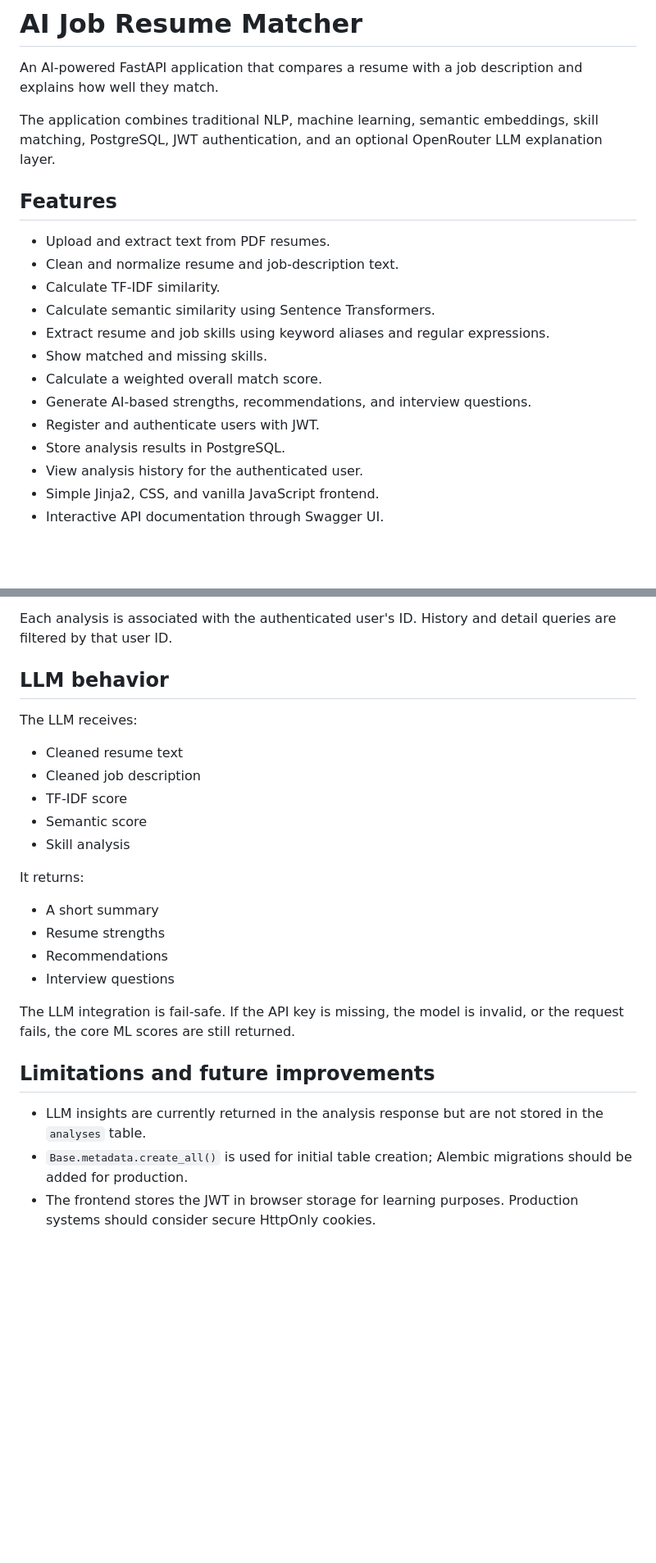
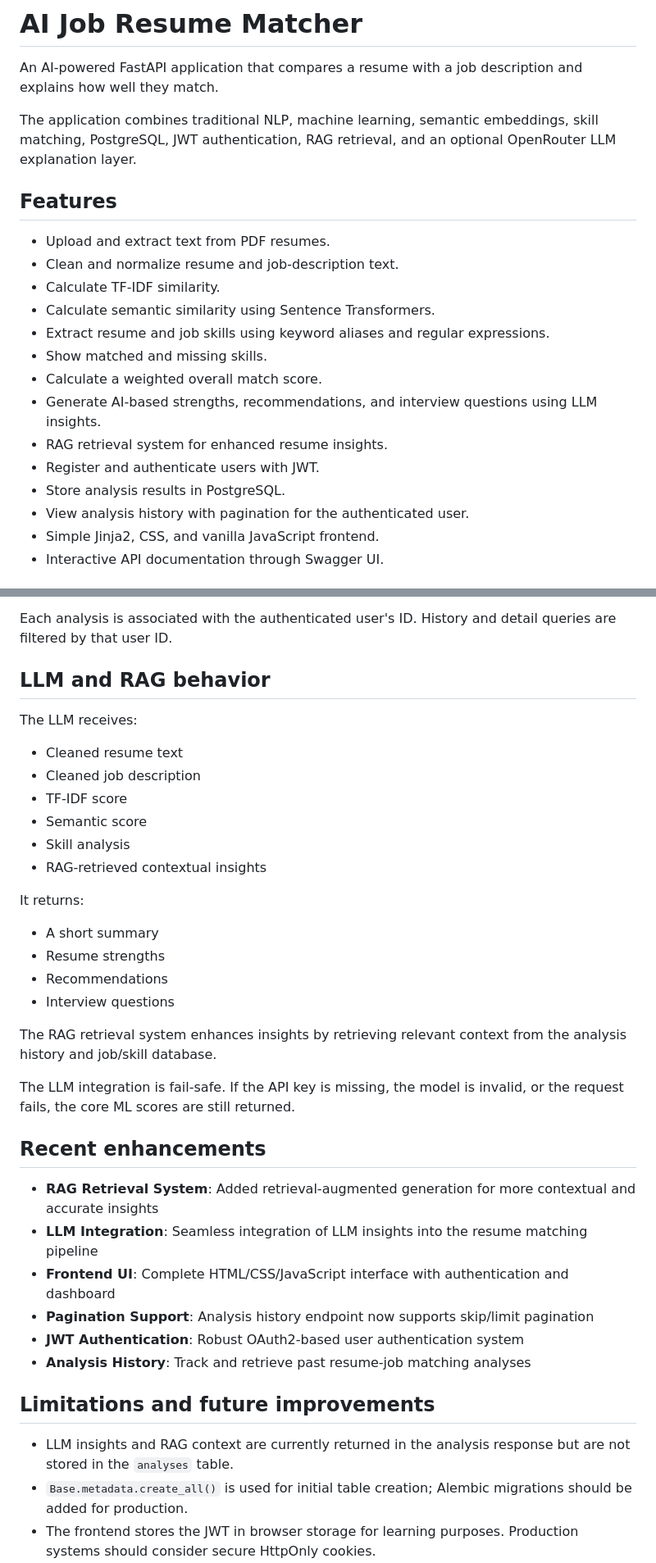
Before and after one commit to Deepaksingh0907/job-resume-matcher, a Markdown page: README.md, 2 parts joined by grey strips. Shown at 82% size. Rendered like a GitHub page; blank space fills up the shorter version.

Commit message:
Update README with recent project enhancements

```diff
--- a/README.md
+++ b/README.md
@@ -2,7 +2,7 @@
 
 An AI-powered FastAPI application that compares a resume with a job description and explains how well they match.
 
-The application combines traditional NLP, machine learning, semantic embeddings, skill matching, PostgreSQL, JWT authentication, and an optional OpenRouter LLM explanation layer.
+The application combines traditional NLP, machine learning, semantic embeddings, skill matching, PostgreSQL, JWT authentication, RAG retrieval, and an optional OpenRouter LLM explanation layer.
 
 ## Features
 
@@ -13,10 +13,11 @@ The application combines traditional NLP, machine learning, semantic embeddings,
 - Extract resume and job skills using keyword aliases and regular expressions.
 - Show matched and missing skills.
 - Calculate a weighted overall match score.
-- Generate AI-based strengths, recommendations, and interview questions.
+- Generate AI-based strengths, recommendations, and interview questions using LLM insights.
+- RAG retrieval system for enhanced resume insights.
 - Register and authenticate users with JWT.
 - Store analysis results in PostgreSQL.
-- View analysis history for the authenticated user.
+- View analysis history with pagination for the authenticated user.
 - Simple Jinja2, CSS, and vanilla JavaScript frontend.
 - Interactive API documentation through Swagger UI.
 
@@ -287,7 +293,7 @@ Register → Login → Receive JWT → Send Bearer token → Use protected APIs
 
 Each analysis is associated with the authenticated user's ID. History and detail queries are filtered by that user ID.
 
-## LLM behavior
+## LLM and RAG behavior
 
 The LLM receives:
 
@@ -296,6 +302,7 @@ The LLM receives:
 - TF-IDF score
 - Semantic score
 - Skill analysis
+- RAG-retrieved contextual insights
 
 It returns:
 
@@ -304,11 +311,22 @@ It returns:
 - Recommendations
 - Interview questions
 
+The RAG retrieval system enhances insights by retrieving relevant context from the analysis history and job/skill database.
+
 The LLM integration is fail-safe. If the API key is missing, the model is invalid, or the request fails, the core ML scores are still returned.
+
+## Recent enhancements
+
+- **RAG Retrieval System**: Added retrieval-augmented generation for more contextual and accurate insights
+- **LLM Integration**: Seamless integration of LLM insights into the resume matching pipeline
+- **Frontend UI**: Complete HTML/CSS/JavaScript interface with authentication and dashboard
+- **Pagination Support**: Analysis history endpoint now supports skip/limit pagination
+- **JWT Authentication**: Robust OAuth2-based user authentication system
+- **Analysis History**: Track and retrieve past resume-job matching analyses
 
 ## Limitations and future improvements
 
-- LLM insights are currently returned in the analysis response but are not stored in the `analyses` table.
+- LLM insights and RAG context are currently returned in the analysis response but are not stored in the `analyses` table.
 - `Base.metadata.create_all()` is used for initial table creation; Alembic migrations should be added for production.
 - The frontend stores the JWT in browser storage for learning purposes. Production systems should consider secure HttpOnly cookies.
 - The first Sentence Transformer request may download the model and take longer.
```
Also changed, not shown: other parts of README.md (+9 -4 lines).
